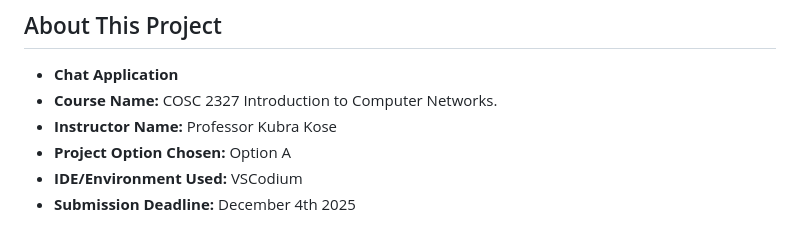
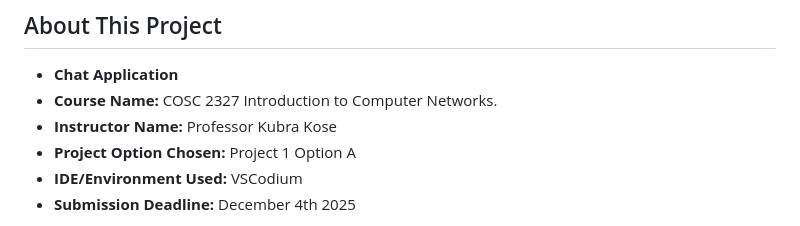
Before and after one commit to Solo-Hero/Chat-App, a Markdown page: README.md, the part around the change. Drawn GitHub-style.

Commit message:
update readme.md
Slight wording correction.

```diff
--- a/README.md
+++ b/README.md
@@ -2,7 +2,7 @@
 - **Chat Application**
 - **Course Name:** COSC 2327 Introduction to Computer Networks.
 - **Instructor Name:** Professor Kubra Kose
-- **Project Option Chosen:** Option A
+- **Project Option Chosen:** Project 1 Option A
 - **IDE/Environment Used:** VSCodium
 - **Submission Deadline:** December 4th 2025
 
```
